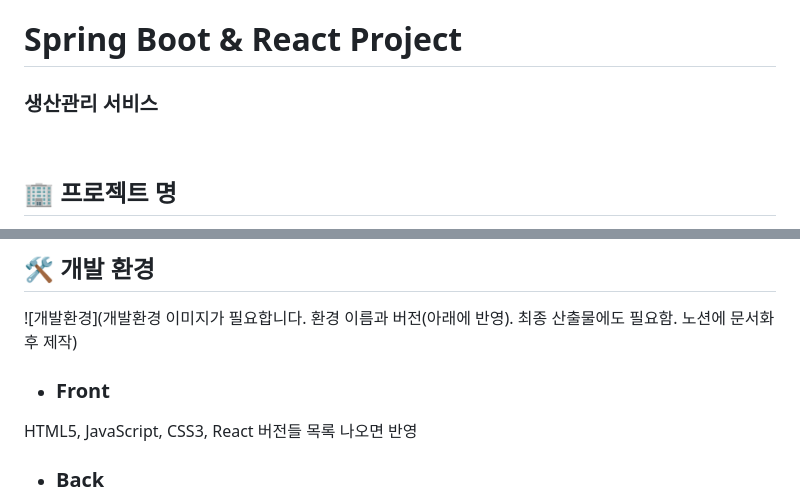
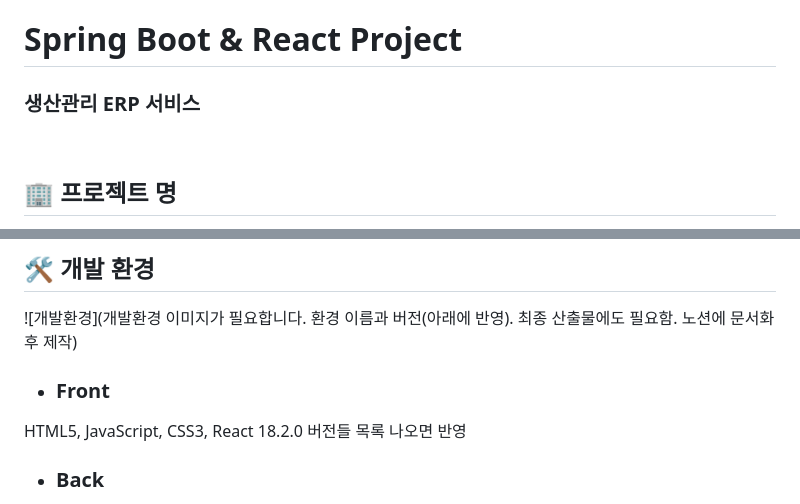
Before and after one commit to angdoo0/highfourm, a Markdown page: README.md, 2 parts joined by grey strips. Rendered like a GitHub page.

```diff
--- a/README.md
+++ b/README.md
@@ -1,5 +1,5 @@
 # Spring Boot & React Project
-### 생산관리 서비스
+### 생산관리 ERP 서비스
 
 <br>
 
@@ -31,7 +31,7 @@
 ![개발환경](개발환경 이미지가 필요합니다. 환경 이름과 버전(아래에 반영). 최종 산출물에도 필요함. 노션에 문서화 후 제작)
 
 * ### Front <br>
-HTML5, JavaScript, CSS3, React 버전들 목록 나오면 반영
+HTML5, JavaScript, CSS3, React 18.2.0 버전들 목록 나오면 반영
 
 * ### Back <br>
 Windows11, Spring Boot , Java 17, Tomcat 8.5, MySQL 8.0.22, Thymeleaf, Lombok 1.18.30, hibernate-validator 6.0.23.Final, validation-api 2.0.1. Final
```
